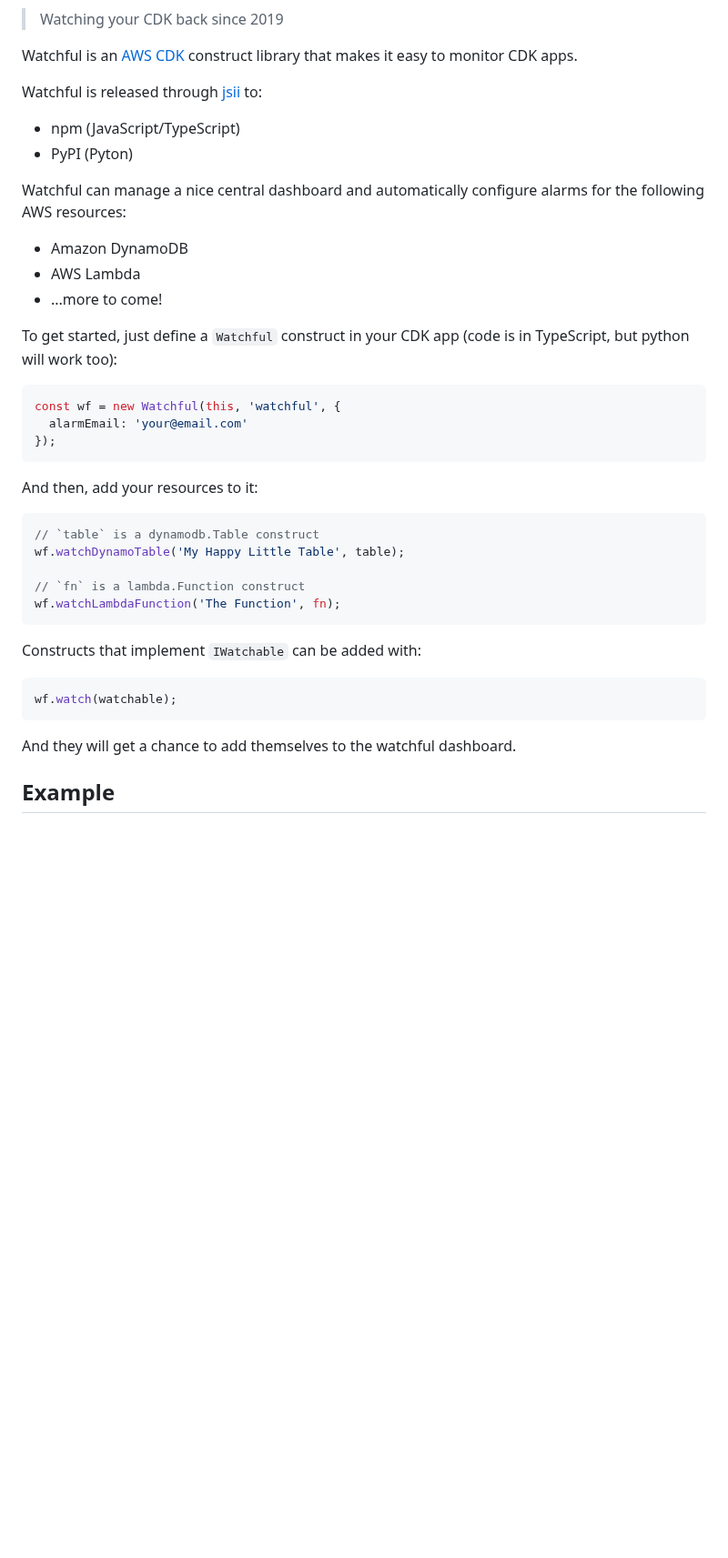
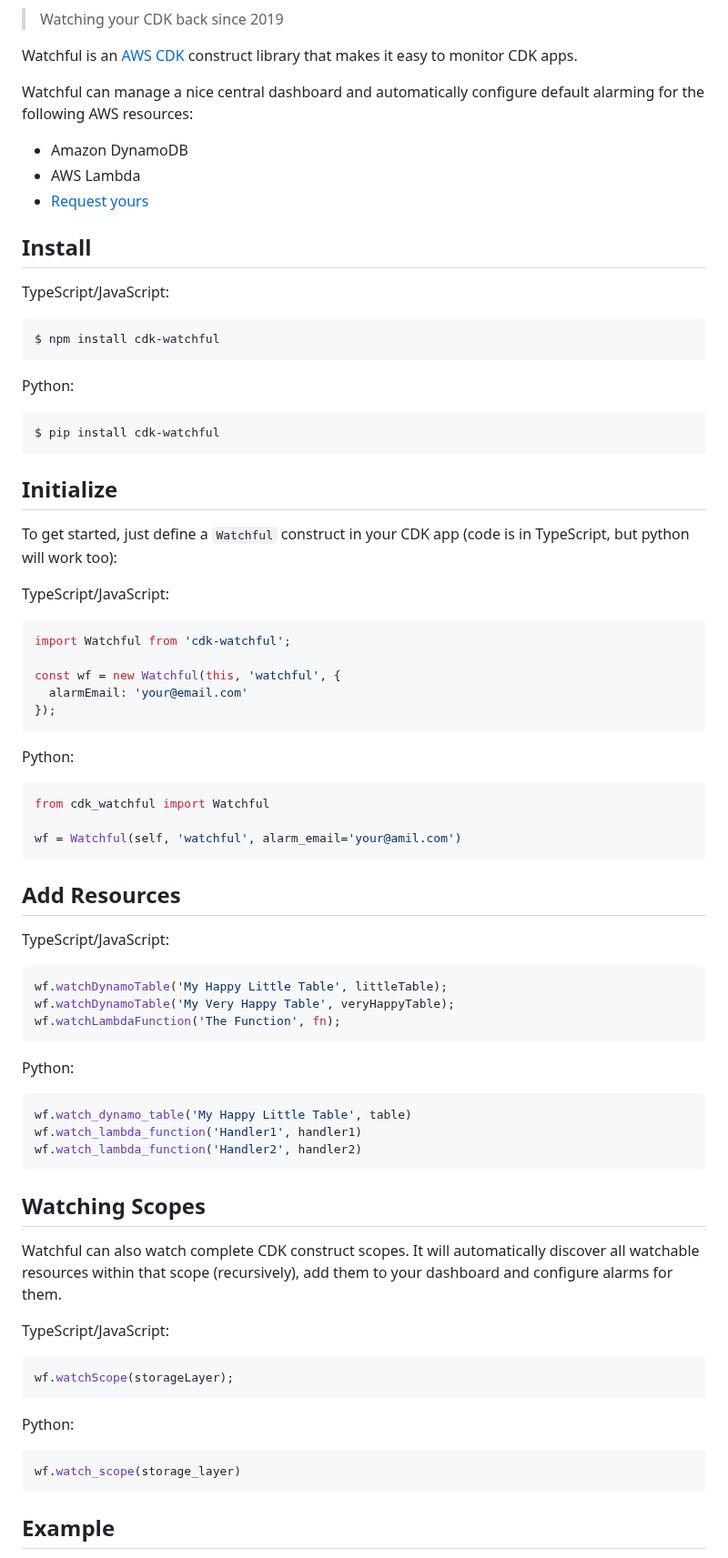
Before and after one commit to cdklabs/cdk-watchful, a Markdown page: README.md, the part around one of its changes. Shown at 91% size. GitHub-like rendering; blank space fills up the shorter version.

Commit message:
Misc
* Add `watchScope`
* Remove `IWatchable`
* Bump 0.2.0
* Update README, add screenshot, describe API in python

````diff
--- a/README.md
+++ b/README.md
@@ -10,43 +9,84 @@
 Watchful is an [AWS CDK](https://github.com/awslabs/aws-cdk) construct library that makes it easy
 to monitor CDK apps.
 
-Watchful is released through [jsii](https://github.com/awslabs/jsii) to:
-
-- npm (JavaScript/TypeScript)
-- PyPI (Pyton)
-
-Watchful can manage a nice central dashboard and automatically configure alarms for the following AWS resources:
+Watchful can manage a nice central dashboard and automatically configure default alarming for the following AWS resources:
 
 - Amazon DynamoDB
 - AWS Lambda
-- ...more to come!
+- [Request yours](https://github.com/eladb/cdk-watchful/issues/new)
+
+## Install
+
+TypeScript/JavaScript:
+
+```console
+$ npm install cdk-watchful
+```
+
+Python:
+
+```console
+$ pip install cdk-watchful
+```
+
+## Initialize
 
 To get started, just define a `Watchful` construct in your CDK app (code is in
 TypeScript, but python will work too):
 
+TypeScript/JavaScript:
+
 ```ts
+import Watchful from 'cdk-watchful';
+
 const wf = new Watchful(this, 'watchful', {
   alarmEmail: 'your@email.com'
 });
 ```
 
-And then, add your resources to it:
+Python:
+
+```python
+from cdk_watchful import Watchful
+
+wf = Watchful(self, 'watchful', alarm_email='your@amil.com')
+```
+
+## Add Resources
+
+TypeScript/JavaScript:
 
 ```ts
-// `table` is a dynamodb.Table construct
-wf.watchDynamoTable('My Happy Little Table', table);
-
-// `fn` is a lambda.Function construct
+wf.watchDynamoTable('My Happy Little Table', littleTable);
+wf.watchDynamoTable('My Very Happy Table', veryHappyTable);
 wf.watchLambdaFunction('The Function', fn);
 ```
 
-Constructs that implement `IWatchable` can be added with:
+Python:
+
+```python
+wf.watch_dynamo_table('My Happy Little Table', table)
+wf.watch_lambda_function('Handler1', handler1)
+wf.watch_lambda_function('Handler2', handler2)
+```
+
+## Watching Scopes
+
+Watchful can also watch complete CDK construct scopes. It will automatically
+discover all watchable resources within that scope (recursively), add them
+to your dashboard and configure alarms for them.
+
+TypeScript/JavaScript:
 
 ```ts
-wf.watch(watchable);
+wf.watchScope(storageLayer);
 ```
 
-And they will get a chance to add themselves to the watchful dashboard.
+Python:
+
+```python
+wf.watch_scope(storage_layer)
+```
 
 ## Example
 
````
Also changed, not shown: other parts of README.md (+6 -4 lines), example/sample.png (added), 9 other files.
